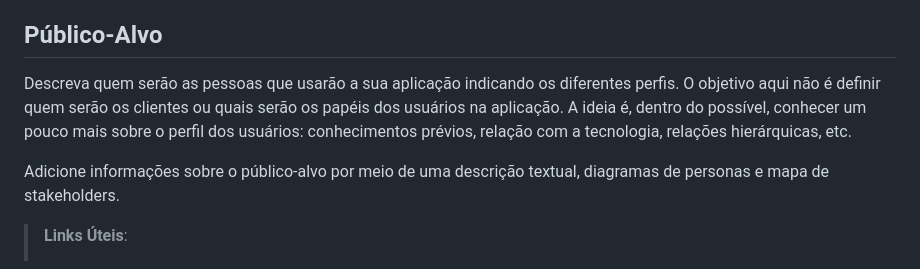
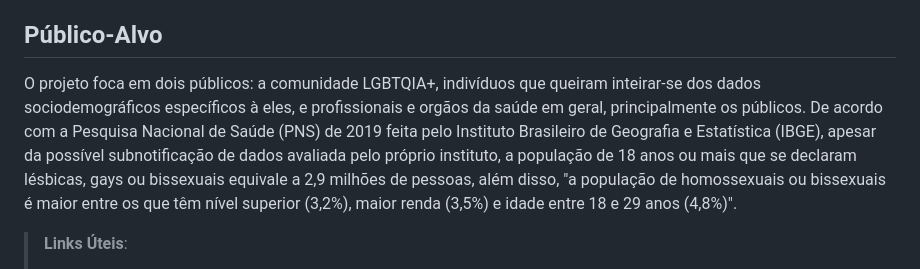
Before and after one commit to laripocceschy/Full-Stack-Project-Acolhe-Queer-Application, a Markdown page: docs/01-Documentação de Contexto.md, the part around the change. GitHub-like rendering.

Commit message:
Update 03-Documentação de Contexto.md

```diff
--- a/docs/01-Documentação de Contexto.md
+++ b/docs/01-Documentação de Contexto.md
@@ -33,10 +33,7 @@ A luta da comunidade LGBTQIA+ para sua inserção igualitária na sociedade civi
 
 ## Público-Alvo
 
-Descreva quem serão as pessoas que usarão a sua aplicação indicando os diferentes perfis. O objetivo aqui não é definir quem serão os clientes ou quais serão os papéis dos usuários na aplicação. A ideia é, dentro do possível, conhecer um pouco mais sobre o perfil dos usuários: conhecimentos prévios, relação com a tecnologia, relações
-hierárquicas, etc.
-
-Adicione informações sobre o público-alvo por meio de uma descrição textual, diagramas de personas e mapa de stakeholders.
+O projeto foca em dois públicos: a comunidade LGBTQIA+, indivíduos que queiram inteirar-se dos dados sociodemográficos específicos à eles, e profissionais e orgãos da saúde em geral, principalmente os públicos. De acordo com a Pesquisa Nacional de Saúde (PNS) de 2019 feita pelo Instituto Brasileiro de Geografia e Estatística (IBGE), apesar da possível subnotificação de dados avaliada pelo próprio instituto, a população de 18 anos ou mais que se declaram lésbicas, gays ou bissexuais equivale a 2,9 milhões de pessoas, além disso, "a população de homossexuais ou bissexuais é maior entre os que têm nível superior (3,2%), maior renda (3,5%) e idade entre 18 e 29 anos (4,8%)".
 
 > **Links Úteis**:
 > - [Público-alvo](https://blog.hotmart.com/pt-br/publico-alvo/)
```
